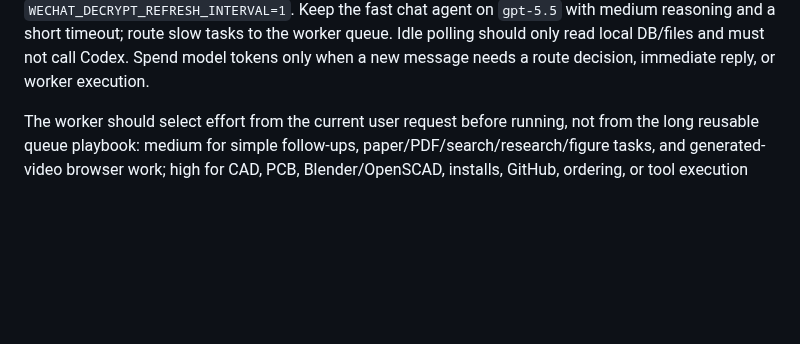
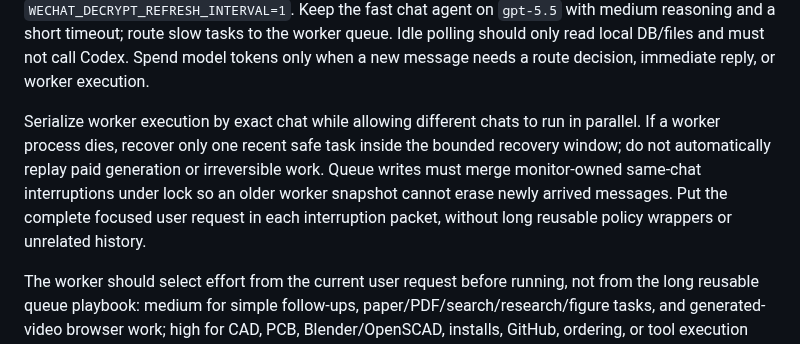
Before and after one commit to lachlanchen/LazySkills, a Markdown page: skills/wechat-labcanvas-chatops/SKILL.md, the part around the change. Rendered like a GitHub page; blank space fills up the shorter version.

Commit message:
document bounded wechat worker recovery

```diff
--- a/skills/wechat-labcanvas-chatops/SKILL.md
+++ b/skills/wechat-labcanvas-chatops/SKILL.md
@@ -185,6 +185,14 @@ medium reasoning and a short timeout; route slow tasks to the worker queue. Idle
 polling should only read local DB/files and must not call Codex. Spend model
 tokens only when a new message needs a route decision, immediate reply, or
 worker execution.
+
+Serialize worker execution by exact chat while allowing different chats to run
+in parallel. If a worker process dies, recover only one recent safe task inside
+the bounded recovery window; do not automatically replay paid generation or
+irreversible work. Queue writes must merge monitor-owned same-chat
+interruptions under lock so an older worker snapshot cannot erase newly arrived
+messages. Put the complete focused user request in each interruption packet,
+without long reusable policy wrappers or unrelated history.
 
 The worker should select effort from the current user request before running,
 not from the long reusable queue playbook: medium for simple follow-ups,
```
